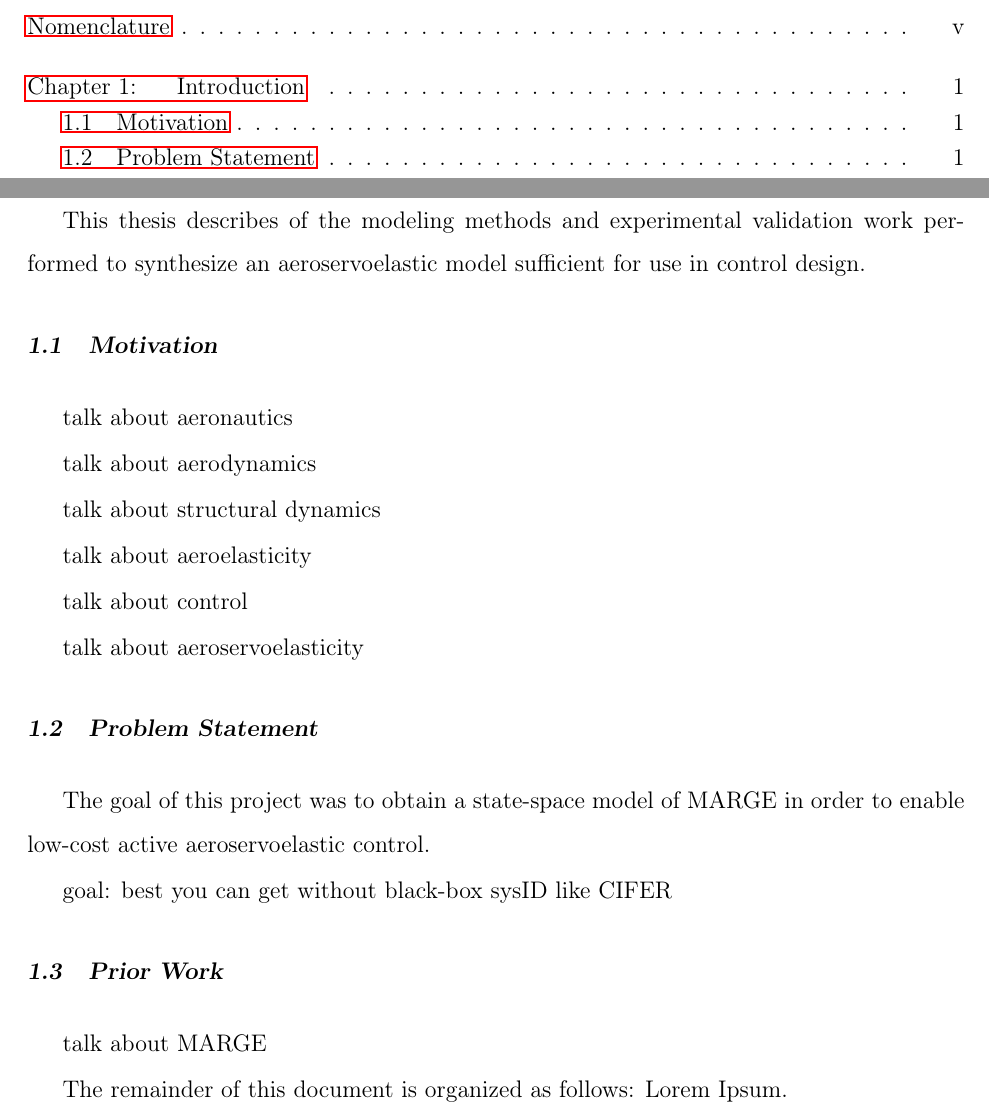
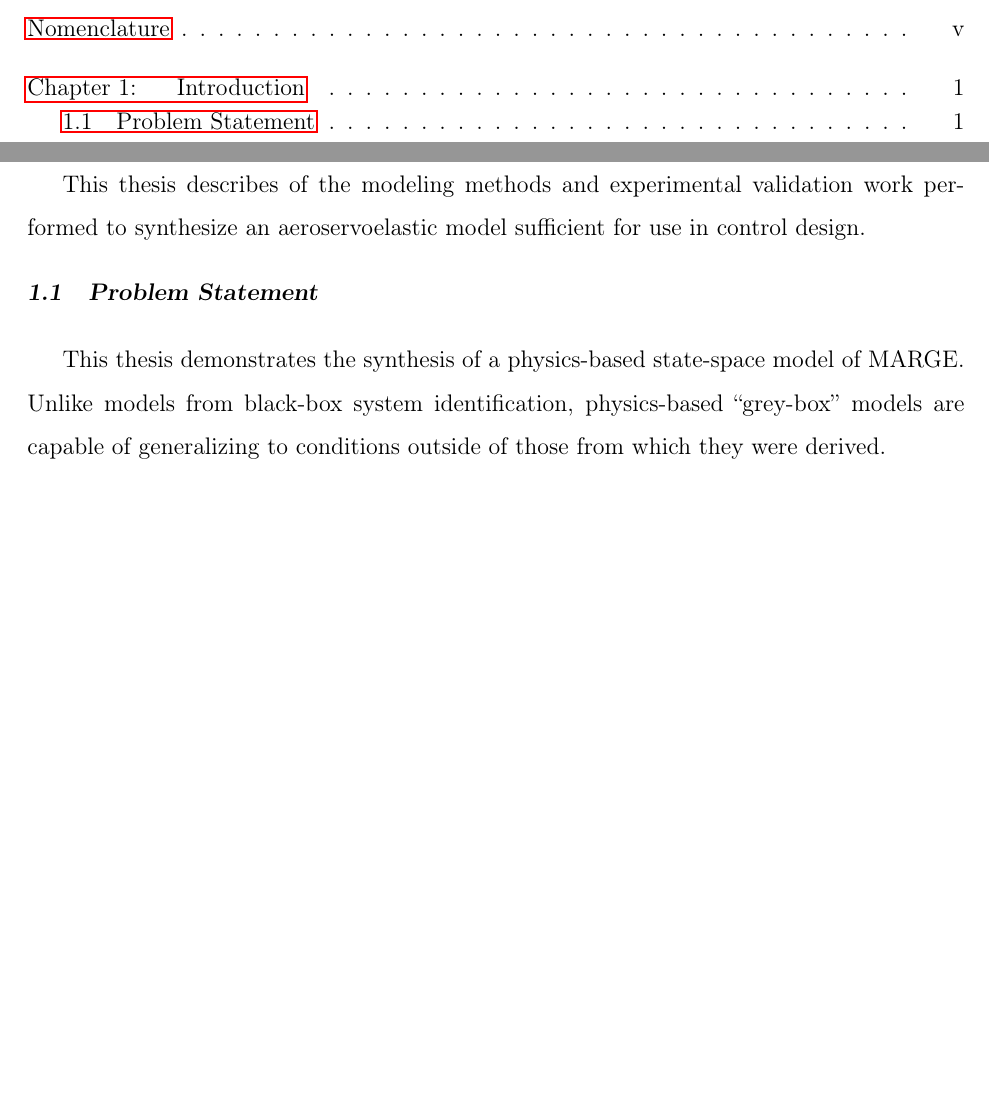
Before and after one commit to exurl/UWThesis, a LaTeX thesis (MAIN.tex, which reads content/introduction.tex): two parts of pages 4 and 11 of 74 before the commit and two parts of pages 4 and 11 of 73 after it, joined at a grey line, cut so that both start at the same text, the shorter picture padded with empty space. Compiled offline with pdfLaTeX.

Commit message:
outlined intro

```diff
--- a/content/introduction.tex
+++ b/content/introduction.tex
@@ -3,38 +3,35 @@
 
 This thesis describes of the modeling methods and experimental validation work performed to synthesize an aeroservoelastic model sufficient for use in control design.
 
-%%%%%%%%%%%%%%%%%%%%%%%%%%%%%%%%%%%%%%%%%%%%%%%%%%%%%%%%%%%%%%%%%%%%
-\section{Motivation} %%%%%%%%%%%%%%%%%%%%%%%%%%%%%%%%%%%%%%%%%%%%%%%
-%%%%%%%%%%%%%%%%%%%%%%%%%%%%%%%%%%%%%%%%%%%%%%%%%%%%%%%%%%%%%%%%%%%%
-
-talk about aeronautics
-
-talk about aerodynamics
-
-talk about structural dynamics
-
-talk about aeroelasticity
-
-talk about control
-
-talk about aeroservoelasticity
+%%%%%%%%%%%%%%%%%%%%%%%%%%%%%%%%%%%%%%%%%%%%%%%%%%%%%%%%%%%%%%%%%%%%%
+%\section{Motivation} %%%%%%%%%%%%%%%%%%%%%%%%%%%%%%%%%%%%%%%%%%%%%%%
+%%%%%%%%%%%%%%%%%%%%%%%%%%%%%%%%%%%%%%%%%%%%%%%%%%%%%%%%%%%%%%%%%%%%%
+%
+%talk about aeronautics
+%
+%talk about aerodynamics
+%
+%talk about structural dynamics
+%
+%talk about aeroelasticity
+%
+%talk about control
+%
+%talk about aeroservoelasticity
 
 %%%%%%%%%%%%%%%%%%%%%%%%%%%%%%%%%%%%%%%%%%%%%%%%%%%%%%%%%%%%%%%%%%%%
 \section{Problem Statement} %%%%%%%%%%%%%%%%%%%%%%%%%%%%%%%%%%%%%%%%
 %%%%%%%%%%%%%%%%%%%%%%%%%%%%%%%%%%%%%%%%%%%%%%%%%%%%%%%%%%%%%%%%%%%%
 
-The goal of this project was to obtain a state-space model of MARGE in order to enable low-cost active aeroservoelastic control.
+This thesis demonstrates the synthesis of a physics-based state-space model of MARGE. Unlike models from black-box system identification, physics-based ``grey-box'' models are capable of generalizing to conditions outside of those from which they were derived.
 
-goal: best you can get without black-box sysID like CIFER
-
-%%%%%%%%%%%%%%%%%%%%%%%%%%%%%%%%%%%%%%%%%%%%%%%%%%%%%%%%%%%%%%%%%%%%
-\section{Prior Work} %%%%%%%%%%%%%%%%%%%%%%%%%%%%%%%%%%%%%%%%%%%%%%%
-%%%%%%%%%%%%%%%%%%%%%%%%%%%%%%%%%%%%%%%%%%%%%%%%%%%%%%%%%%%%%%%%%%%%
-
-talk about MARGE
-
-The remainder of this document is organized as follows: Lorem Ipsum.
-
+%%%%%%%%%%%%%%%%%%%%%%%%%%%%%%%%%%%%%%%%%%%%%%%%%%%%%%%%%%%%%%%%%%%%%
+%\section{Prior Work} %%%%%%%%%%%%%%%%%%%%%%%%%%%%%%%%%%%%%%%%%%%%%%%
+%%%%%%%%%%%%%%%%%%%%%%%%%%%%%%%%%%%%%%%%%%%%%%%%%%%%%%%%%%%%%%%%%%%%%
+%
+%Refer to documents from Eli's review papers.
+%
+%Talk about MARGE Quenzer 2019.
 
 %%%%%%%%%%%%%%%%%%%%%%%%%%%%%%%%%%%%%%%%%%%%%%%%%%%%%%%%%%%%%%%%%%%%
 \section{Organization} %%%%%%%%%%%%%%%%%%%%%%%%%%%%%%%%%%%%%%%%%%%%%
```
